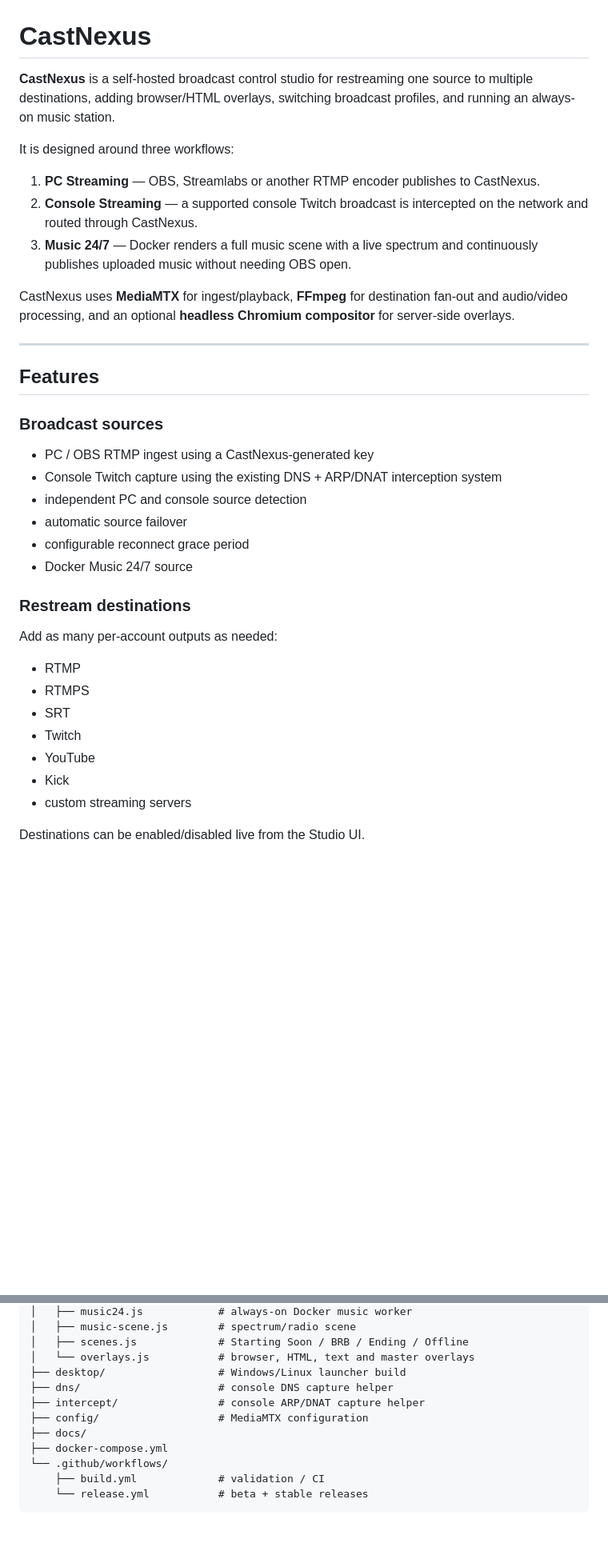
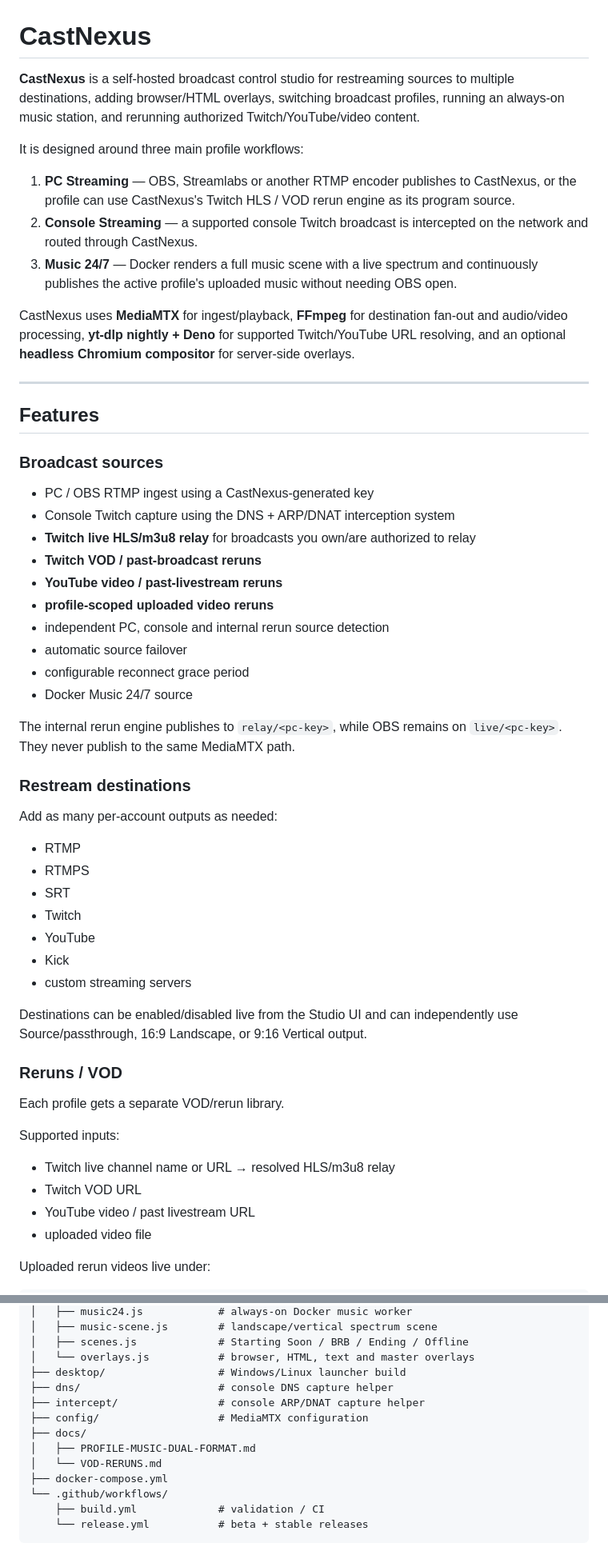
Before and after one commit to NekoSuneProjects/CastNexus, a Markdown page: README.md, 2 parts joined by grey strips. Shown at 80% size. GitHub-like rendering; blank space fills up the shorter version.

```diff
--- a/README.md
+++ b/README.md
@@ -1,14 +1,14 @@
 # CastNexus
 
-**CastNexus** is a self-hosted broadcast control studio for restreaming one source to multiple destinations, adding browser/HTML overlays, switching broadcast profiles, and running an always-on music station.
+**CastNexus** is a self-hosted broadcast control studio for restreaming sources to multiple destinations, adding browser/HTML overlays, switching broadcast profiles, running an always-on music station, and rerunning authorized Twitch/YouTube/video content.
 
-It is designed around three workflows:
+It is designed around three main profile workflows:
 
-1. **PC Streaming** — OBS, Streamlabs or another RTMP encoder publishes to CastNexus.
+1. **PC Streaming** — OBS, Streamlabs or another RTMP encoder publishes to CastNexus, or the profile can use CastNexus's Twitch HLS / VOD rerun engine as its program source.
 2. **Console Streaming** — a supported console Twitch broadcast is intercepted on the network and routed through CastNexus.
-3. **Music 24/7** — Docker renders a full music scene with a live spectrum and continuously publishes uploaded music without needing OBS open.
+3. **Music 24/7** — Docker renders a full music scene with a live spectrum and continuously publishes the active profile's uploaded music without needing OBS open.
 
-CastNexus uses **MediaMTX** for ingest/playback, **FFmpeg** for destination fan-out and audio/video processing, and an optional **headless Chromium compositor** for server-side overlays.
+CastNexus uses **MediaMTX** for ingest/playback, **FFmpeg** for destination fan-out and audio/video processing, **yt-dlp nightly + Deno** for supported Twitch/YouTube URL resolving, and an optional **headless Chromium compositor** for server-side overlays.
 
 ---
 
@@ -17,11 +17,17 @@ CastNexus uses **MediaMTX** for ingest/playback, **FFmpeg** for destination fan-
 ### Broadcast sources
 
 - PC / OBS RTMP ingest using a CastNexus-generated key
-- Console Twitch capture using the existing DNS + ARP/DNAT interception system
-- independent PC and console source detection
+- Console Twitch capture using the DNS + ARP/DNAT interception system
+- **Twitch live HLS/m3u8 relay** for broadcasts you own/are authorized to relay
+- **Twitch VOD / past-broadcast reruns**
+- **YouTube video / past-livestream reruns**
+- **profile-scoped uploaded video reruns**
+- independent PC, console and internal rerun source detection
 - automatic source failover
 - configurable reconnect grace period
 - Docker Music 24/7 source
+
+The internal rerun engine publishes to `relay/<pc-key>`, while OBS remains on `live/<pc-key>`. They never publish to the same MediaMTX path.
 
 ### Restream destinations
 
@@ -35,4 +41,18 @@ Add as many per-account outputs as needed:
 - Kick
 - custom streaming servers
 
-Destinations can be enabled/disabled live from the Studio UI.
+Destinations can be enabled/disabled live from the Studio UI and can independently use Source/passthrough, 16:9 Landscape, or 9:16 Vertical output.
+
+### Reruns / VOD
+
+Each profile gets a separate VOD/rerun library.
+
+Supported inputs:
+
+- Twitch live channel name or URL → resolved HLS/m3u8 relay
+- Twitch VOD URL
+- YouTube video / past livestream URL
+- uploaded video file
+
+Uploaded rerun videos live under:
+
@@ -454,5 +470,5 @@ CastNexus/
 │   ├── music24.js            # always-on Docker music worker
-│   ├── music-scene.js        # spectrum/radio scene
+│   ├── music-scene.js        # landscape/vertical spectrum scene
 │   ├── scenes.js             # Starting Soon / BRB / Ending / Offline
 │   └── overlays.js           # browser, HTML, text and master overlays
 ├── desktop/                  # Windows/Linux launcher build
@@ -460,6 +476,8 @@ CastNexus/
 ├── intercept/                # console ARP/DNAT capture helper
 ├── config/                   # MediaMTX configuration
 ├── docs/
+│   ├── PROFILE-MUSIC-DUAL-FORMAT.md
+│   └── VOD-RERUNS.md
 ├── docker-compose.yml
 └── .github/workflows/
     ├── build.yml             # validation / CI
```
Also changed, not shown: other parts of README.md (+86 -90 lines).
